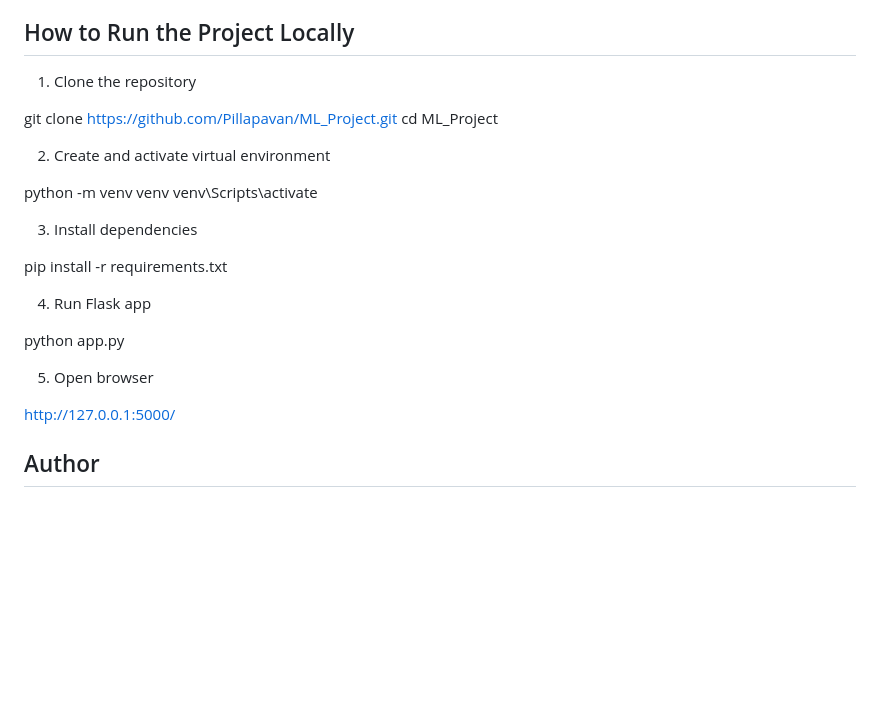
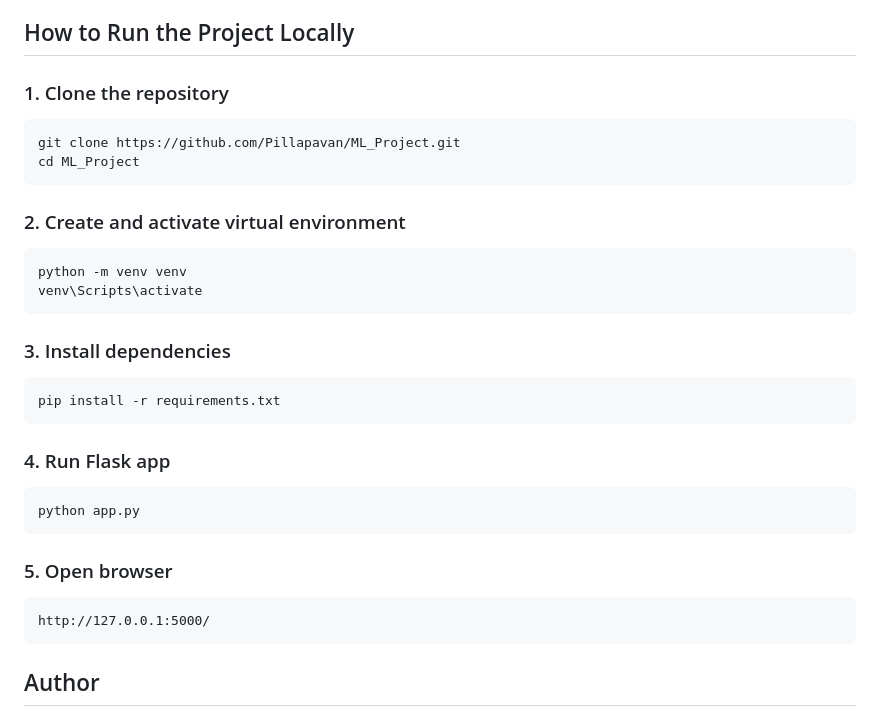
Before and after one commit to Pillapavan/ML_Project, a Markdown page: README.md, the part around the change. GitHub-like rendering; blank space fills up the shorter version.

Commit message:
Organize run instructions with headings in README
Added headings to each step in the run instructions for better organization and readability.

````diff
--- a/README.md
+++ b/README.md
@@ -125,27 +125,32 @@ Input features:
 
 ## How to Run the Project Locally
 
-1. Clone the repository
-
+### 1. Clone the repository
+```
 git clone https://github.com/Pillapavan/ML_Project.git
 cd ML_Project
+```
 
-2. Create and activate virtual environment
-
+### 2. Create and activate virtual environment
+```
 python -m venv venv
 venv\Scripts\activate
+```
 
-3. Install dependencies
+### 3. Install dependencies
+```
+pip install -r requirements.txt
+```
 
-pip install -r requirements.txt
+### 4. Run Flask app
+```
+python app.py
+```
 
-4. Run Flask app
-
-python app.py
-
-5. Open browser
-
+### 5. Open browser
+```
 http://127.0.0.1:5000/
+```
 
 ## Author
 
````
